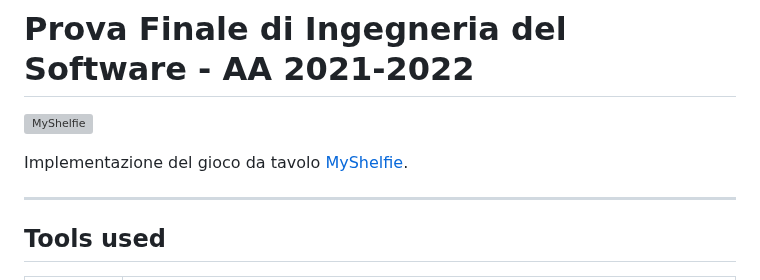
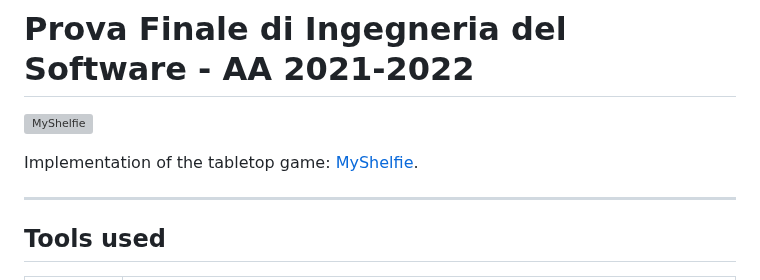
Before and after one commit to Comodaino/ing-sw-2023-spineto-solbiati-spezzi-romano, a Markdown page: README.md, the part around the change. Rendered like a GitHub page; grey boxes are pictures that could not be loaded.

```diff
--- a/README.md
+++ b/README.md
@@ -2,7 +2,7 @@
 
 ![MyShelfie](src/main/resources/images/Publisher%20material/Title%202000x618px.png)
 
-Implementazione del gioco da tavolo [MyShelfie](https://www.craniocreations.it/prodotto/my-shelfie).
+Implementation of the tabletop game: [MyShelfie](https://www.craniocreations.it/prodotto/my-shelfie).
 
 ---
 
```
